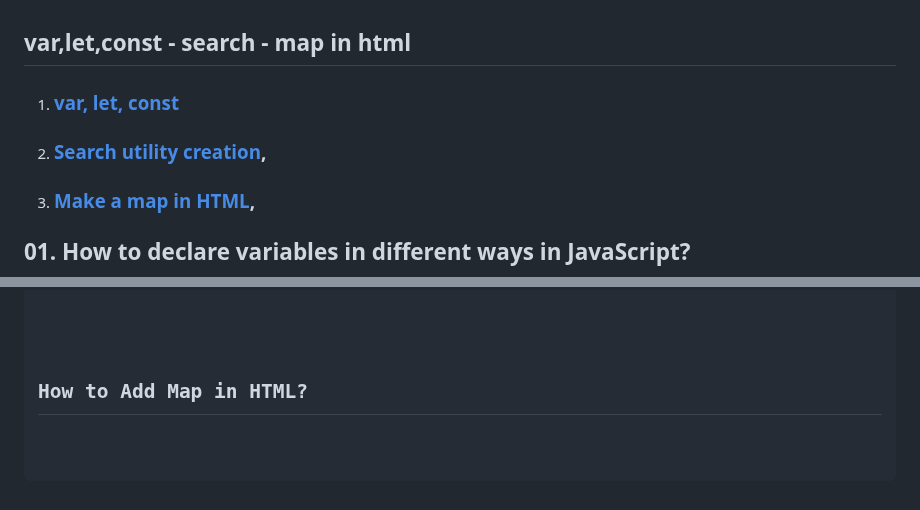
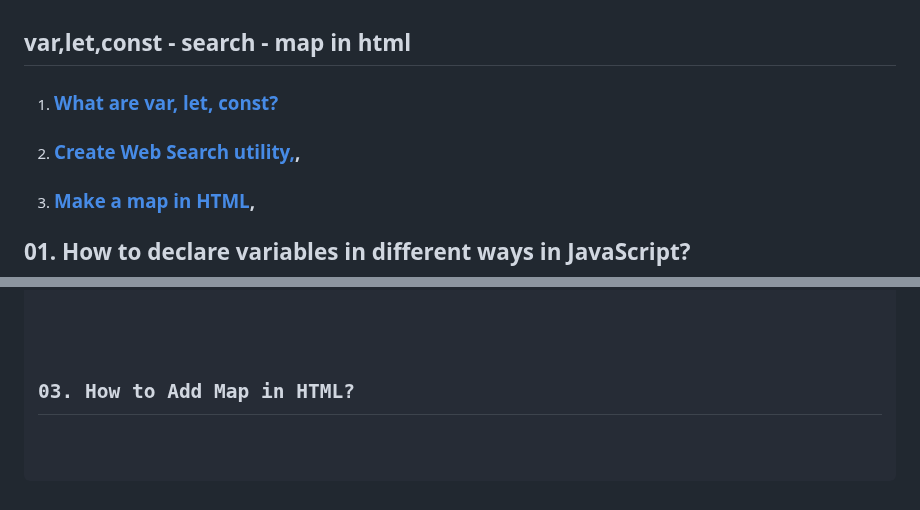
Before and after one commit to bbauska/JS-g4g, a Markdown page: README.md, 2 parts joined by grey strips. GitHub-like rendering.

```diff
--- a/README.md
+++ b/README.md
@@ -1,7 +1,7 @@
 <h2>var,let,const - search - map in html</h2>
 <ol>
-  <li><h3><a href="#01">var, let, const</a></h3></li>
-  <li><h3><a href="#02">Search utility creation</a>,</h3></li>
+  <li><h3><a href="#01">What are var, let, const?</a></h3></li>
+  <li><h3><a href="#02">Create Web Search utility,</a>,</h3></li>
   <li><h3><a href="#03">Make a map in HTML</a>,</h3></li>
 </ol>
 
@@ -263,5 +263,5 @@ and web apps. You can learn CSS from the ground up by following
 
 <!--~~~~~~~~~~~~~~~~~~~~~~~~~~~~~~~~~~~~~~~~~~-->
 <!--~~~~~~~~~~~~~~~~~~~~~~~~~~~~~~~~~~~~~~~~~~~~~~~~~~~~~~~~~~~~~~~~~~~~~~~~~~~~~~~~~~~~~~~~~~~~-->
-<h2>How to Add Map in HTML?</h2>
+<h2 id="03">03. How to Add Map in HTML?</h2>
 <!--~~~~~~~~~~~~~~~~~~~~~~~~~~~~~~~~~~~~~~~~~~~~~~~~~~~~~~~~~~~~~~~~~~~~~~~~~~~~~~~~~~~~~~~~~~~~-->
```
Also changed, not shown: other parts of README.md (+2 -2 lines).
